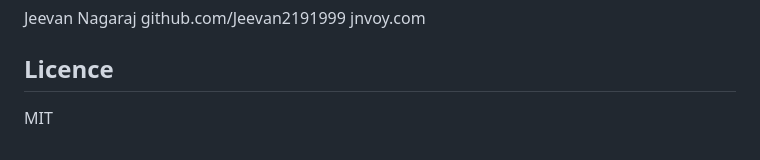
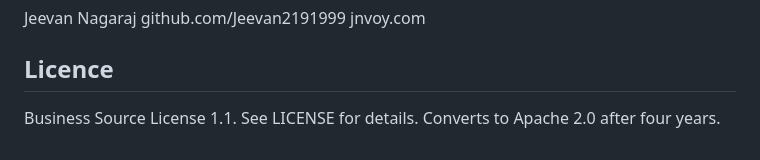
Before and after one commit to Jeevan2191999/jnvoy, a Markdown page: README.md, the part around the change. GitHub-like rendering.

Commit message:
Update README license section to BSL 1.1

```diff
--- a/README.md
+++ b/README.md
@@ -118,4 +118,4 @@ jnvoy.com
 
 ## Licence
 
-MIT
+Business Source License 1.1. See LICENSE for details. Converts to Apache 2.0 after four years.
```
